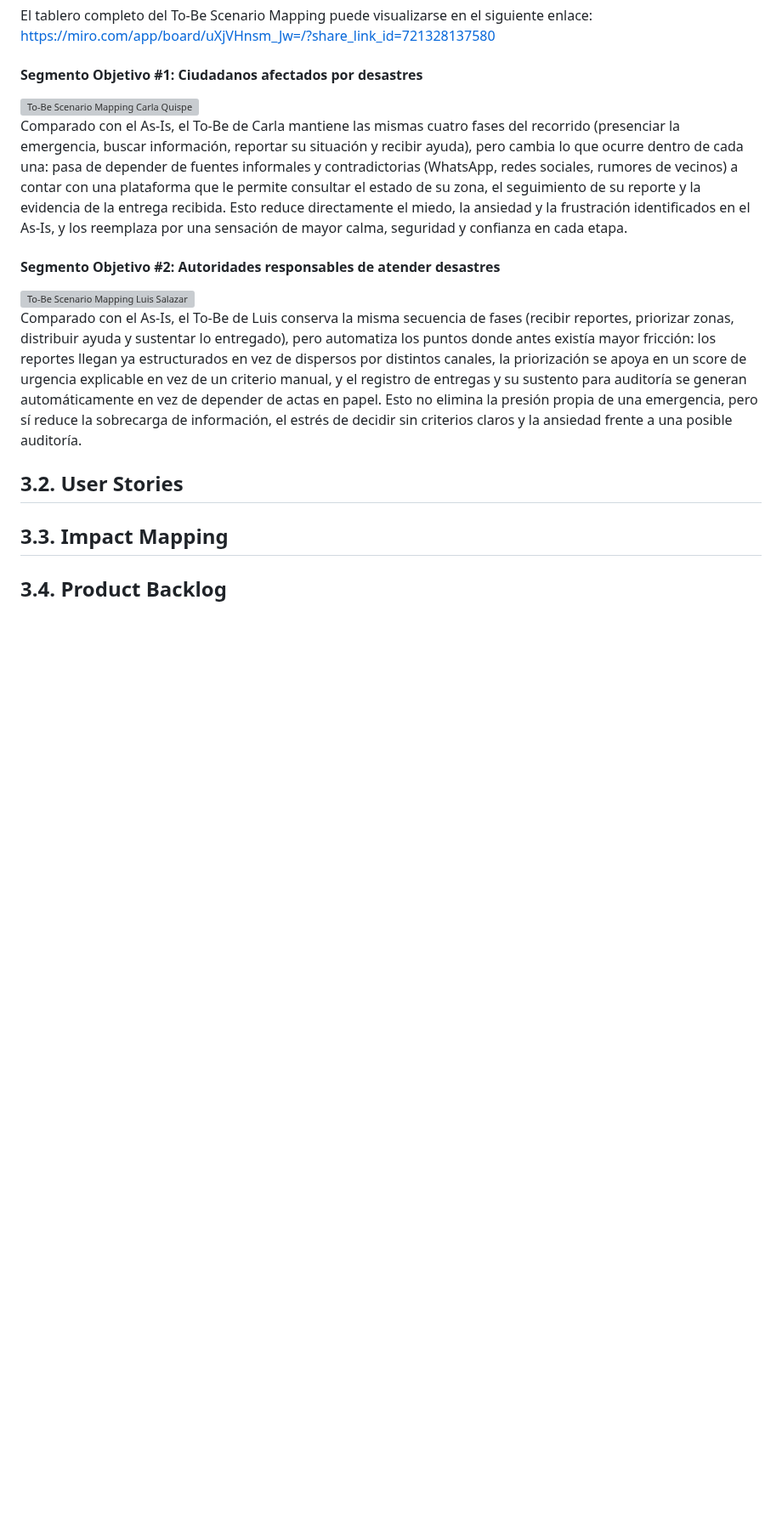
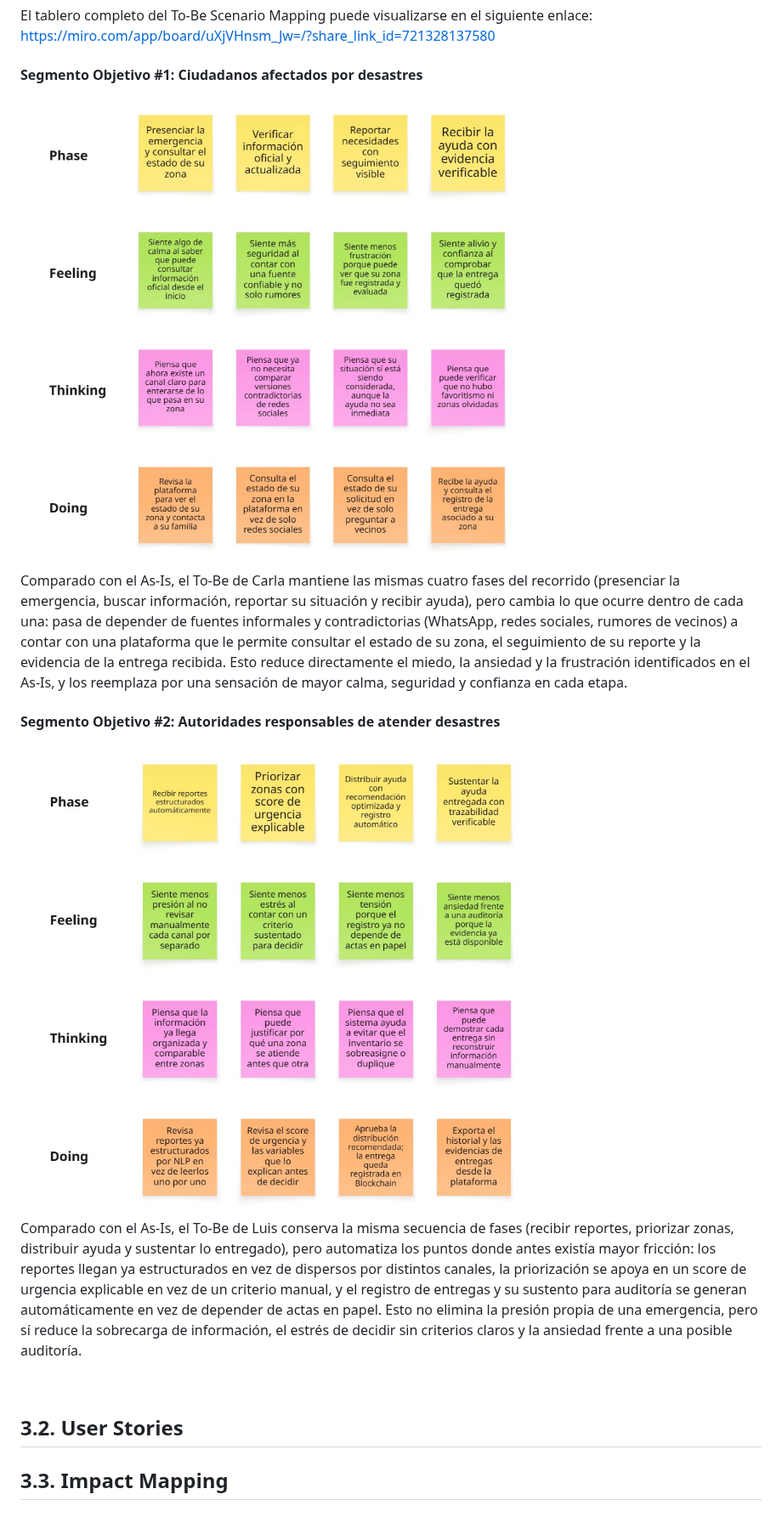
Before and after one commit to Waqta-Labs/ase-report, a Markdown page: chapters/chapter3.md, the part around one of its changes. Shown at 85% size. GitHub-like rendering; pictures changed too: assets/scenario-maps/To-BeSeg1.jpg (added), assets/scenario-maps/To-BeSeg2.jpg (added); blank space fills up the shorter version; grey boxes are pictures that could not be loaded.

Commit message:
feat: final version of To-Be Scenario Mapping

```diff
--- a/chapters/chapter3.md
+++ b/chapters/chapter3.md
@@ -12,12 +12,12 @@ El tablero completo del To-Be Scenario Mapping puede visualizarse en el siguient
 
 #### Segmento Objetivo #1: Ciudadanos afectados por desastres
 
-<img src="../assets/scenario-maps/To-BeSeg1.png" alt="To-Be Scenario Mapping Carla Quispe" width="800">
+<img src="../assets/scenario-maps/To-BeSeg1.jpg" alt="To-Be Scenario Mapping Carla Quispe" width="800">
 
 Comparado con el As-Is, el To-Be de Carla mantiene las mismas cuatro fases del recorrido (presenciar la emergencia, buscar información, reportar su situación y recibir ayuda), pero cambia lo que ocurre dentro de cada una: pasa de depender de fuentes informales y contradictorias (WhatsApp, redes sociales, rumores de vecinos) a contar con una plataforma que le permite consultar el estado de su zona, el seguimiento de su reporte y la evidencia de la entrega recibida. Esto reduce directamente el miedo, la ansiedad y la frustración identificados en el As-Is, y los reemplaza por una sensación de mayor calma, seguridad y confianza en cada etapa.
 
 #### Segmento Objetivo #2: Autoridades responsables de atender desastres
 
-<img src="../assets/scenario-maps/To-BeSeg2.png" alt="To-Be Scenario Mapping Luis Salazar" width="800">
+<img src="../assets/scenario-maps/To-BeSeg2.jpg" alt="To-Be Scenario Mapping Luis Salazar" width="800">
 
 Comparado con el As-Is, el To-Be de Luis conserva la misma secuencia de fases (recibir reportes, priorizar zonas, distribuir ayuda y sustentar lo entregado), pero automatiza los puntos donde antes existía mayor fricción: los reportes llegan ya estructurados en vez de dispersos por distintos canales, la priorización se apoya en un score de urgencia explicable en vez de un criterio manual, y el registro de entregas y su sustento para auditoría se generan automáticamente en vez de depender de actas en papel. Esto no elimina la presión propia de una emergencia, pero sí reduce la sobrecarga de información, el estrés de decidir sin criterios claros y la ansiedad frente a una posible auditoría.
```
Also changed, not shown: other parts of chapters/chapter3.md (+2 -0 lines).
